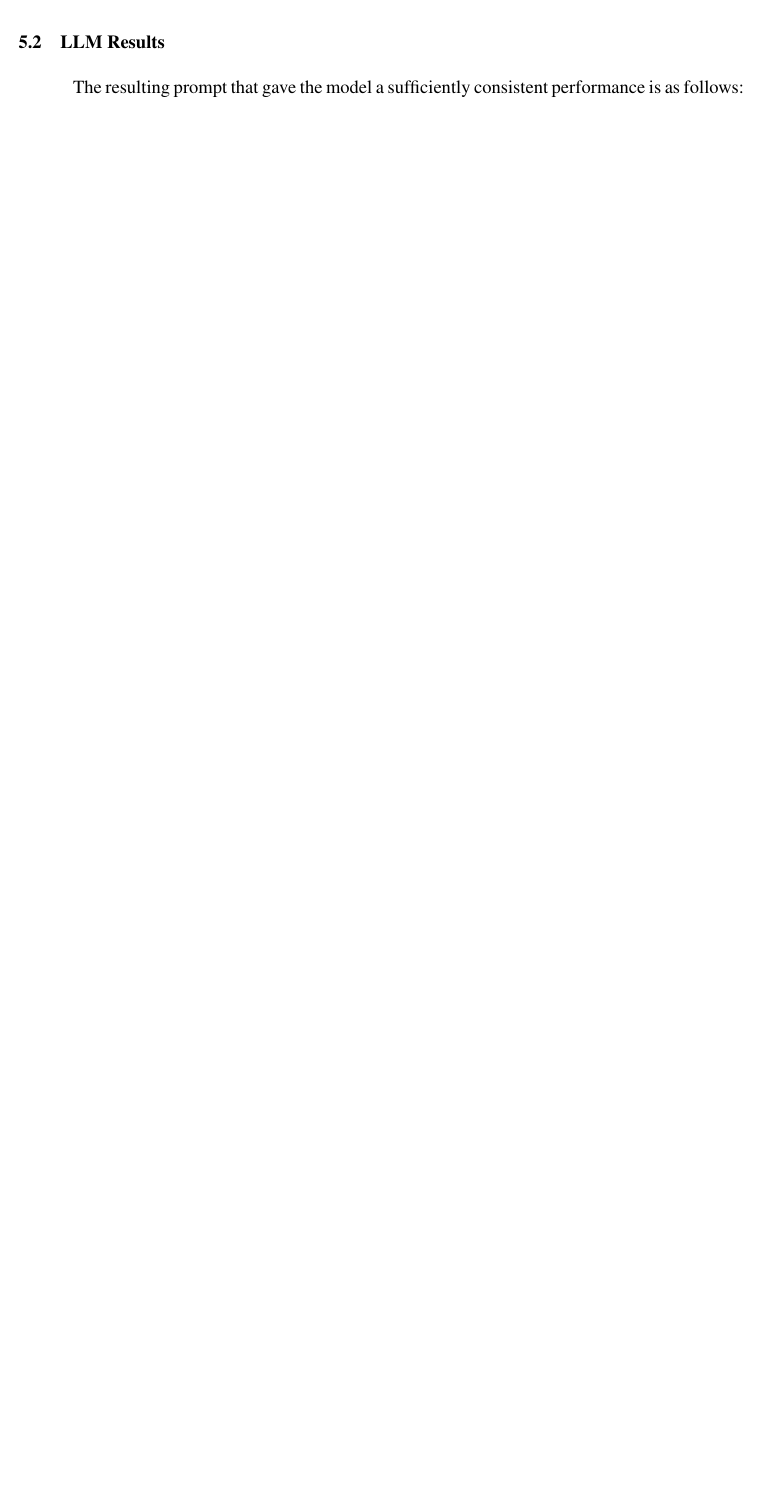
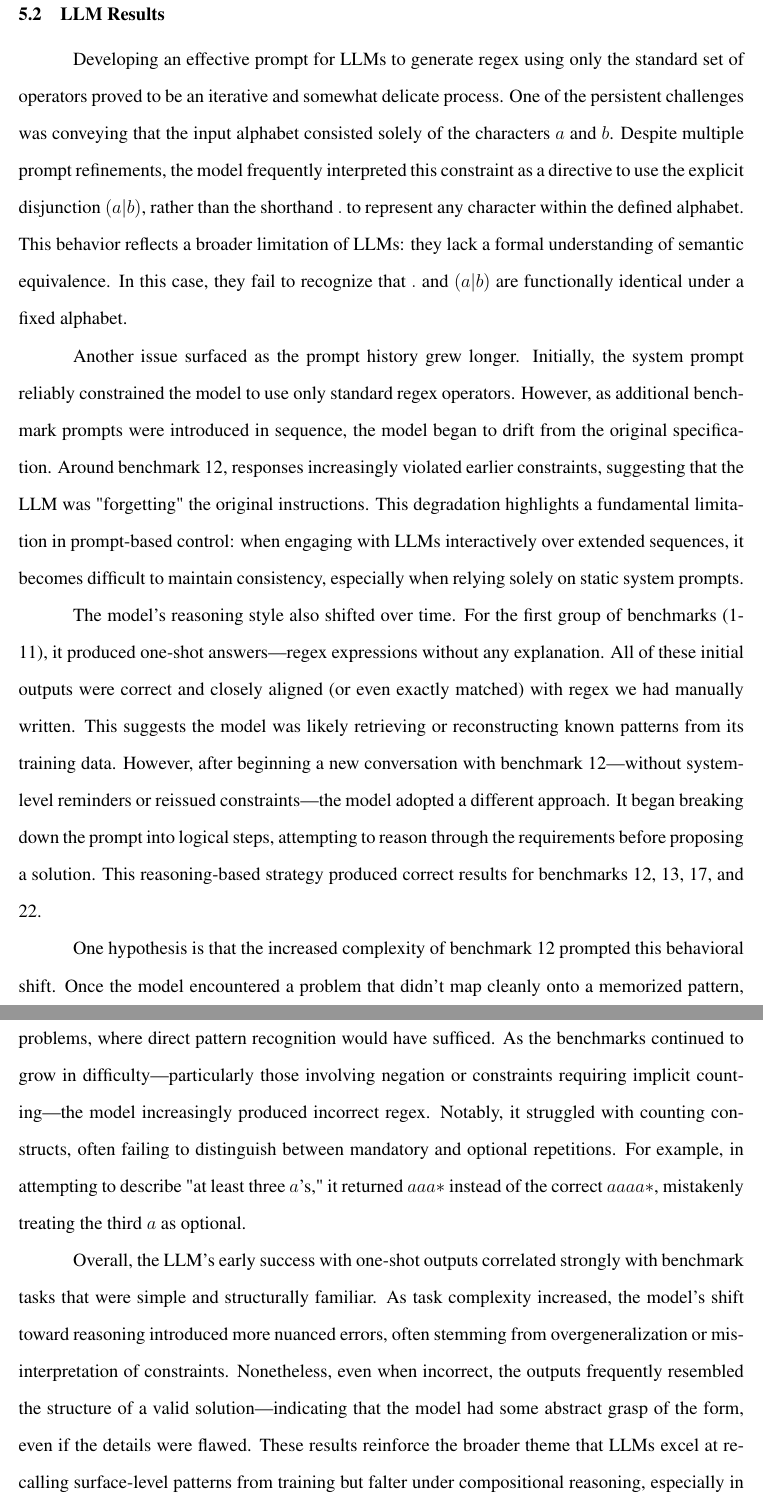
Before and after one commit to lilacstella/regex_synthesis_thesis, a LaTeX thesis (2425URS.tex, which reads data/11-Results.tex): part of page 31 of 42 before the commit and two parts of pages 32 and 33 of 44 after it, the two joined at a grey line, cut so that both start at the same text, the shorter picture padded with empty space. Compiled offline with pdfLaTeX.

Commit message:
discuss LLM results

```diff
--- a/data/11-Results.tex
+++ b/data/11-Results.tex
@@ -157,7 +157,16 @@ Correctness was evaluated by determining whether a solution satisfied all positi
 
 \section{LLM Results}
 
-\indent\indent The resulting prompt that gave the model a sufficiently consistent performance is as follows:
+\indent\indent Developing an effective prompt for LLMs to generate regex using only the standard set of operators proved to be an iterative and somewhat delicate process. One of the persistent challenges was conveying that the input alphabet consisted solely of the characters $a$ and $b$. Despite multiple prompt refinements, the model frequently interpreted this constraint as a directive to use the explicit disjunction $(a|b)$, rather than the shorthand $.$ to represent any character within the defined alphabet. This behavior reflects a broader limitation of LLMs: they lack a formal understanding of semantic equivalence. In this case, they fail to recognize that $.$ and $(a|b)$ are functionally identical under a fixed alphabet.
+
+\indent\indent Another issue surfaced as the prompt history grew longer. Initially, the system prompt reliably constrained the model to use only standard regex operators. However, as additional benchmark prompts were introduced in sequence, the model began to drift from the original specification. Around benchmark 12, responses increasingly violated earlier constraints, suggesting that the LLM was "forgetting" the original instructions. This degradation highlights a fundamental limitation in prompt-based control: when engaging with LLMs interactively over extended sequences, it becomes difficult to maintain consistency, especially when relying solely on static system prompts.
+
+\indent\indent The model's reasoning style also shifted over time. For the first group of benchmarks (1-11), it produced one-shot answers—regex expressions without any explanation. All of these initial outputs were correct and closely aligned (or even exactly matched) with regex we had manually written. This suggests the model was likely retrieving or reconstructing known patterns from its training data. However, after beginning a new conversation with benchmark 12---without system-level reminders or reissued constraints---the model adopted a different approach. It began breaking down the prompt into logical steps, attempting to reason through the requirements before proposing a solution. This reasoning-based strategy produced correct results for benchmarks 12, 13, 17, and 22.
+
+\indent\indent One hypothesis is that the increased complexity of benchmark 12 prompted this behavioral shift. Once the model encountered a problem that didn't map cleanly onto a memorized pattern, it defaulted to reasoning. While sometimes helpful, this strategy proved less effective for simpler problems, where direct pattern recognition would have sufficed. As the benchmarks continued to grow in difficulty—particularly those involving negation or constraints requiring implicit counting—the model increasingly produced incorrect regex. Notably, it struggled with counting constructs, often failing to distinguish between mandatory and optional repetitions. For example, in attempting to describe "at least three $a$'s," it returned $aaa*$ instead of the correct $aaaa*$, mistakenly treating the third $a$ as optional.
+
+\indent\indent Overall, the LLM's early success with one-shot outputs correlated strongly with benchmark tasks that were simple and structurally familiar. As task complexity increased, the model's shift toward reasoning introduced more nuanced errors, often stemming from overgeneralization or misinterpretation of constraints. Nonetheless, even when incorrect, the outputs frequently resembled the structure of a valid solution—indicating that the model had some abstract grasp of the form, even if the details were flawed. These results reinforce the broader theme that LLMs excel at recalling surface-level patterns from training but falter under compositional reasoning, especially in domains that demand formal correctness.
+
 
 \begin{quote}
     This GPT takes a structured prompt consisting of a natural language description, a list of positive string examples, and a list of negative string examples. The format is: a one-line description, followed by '+++', then one or more positive examples, followed by '---', then one or more negative examples. Based on this, it generates a minimal theoretical regular expression using only the operations of concatenation, union, Kleene star, and the wildcard symbol '.'. It ensures that the generated expression accepts all positive examples and rejects all negative examples. The '?' symbol may be used to denote either a term or the empty language, when necessary. The alphabet is limited to 'a' and 'b', and the character 'X' in any input stands for a wildcard representing either 'a' or 'b'. When the output regex needs to match either 'a' or 'b', it uses '.' instead of '(a|b)' for minimality.
```
Also changed, not shown: data/11-Results.tex (14 more changed lines). Lines whose indentation alone changed are shown as unchanged.
